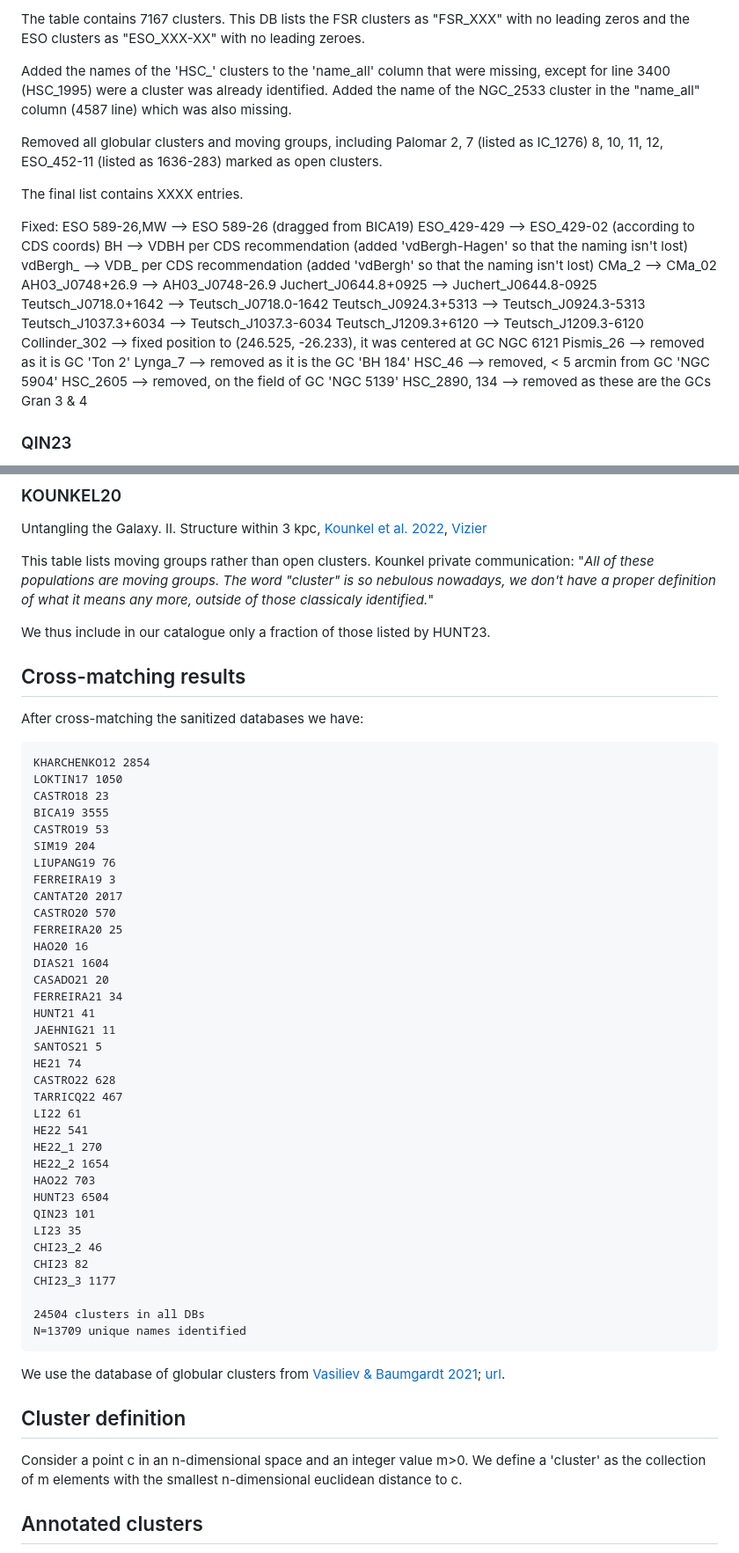
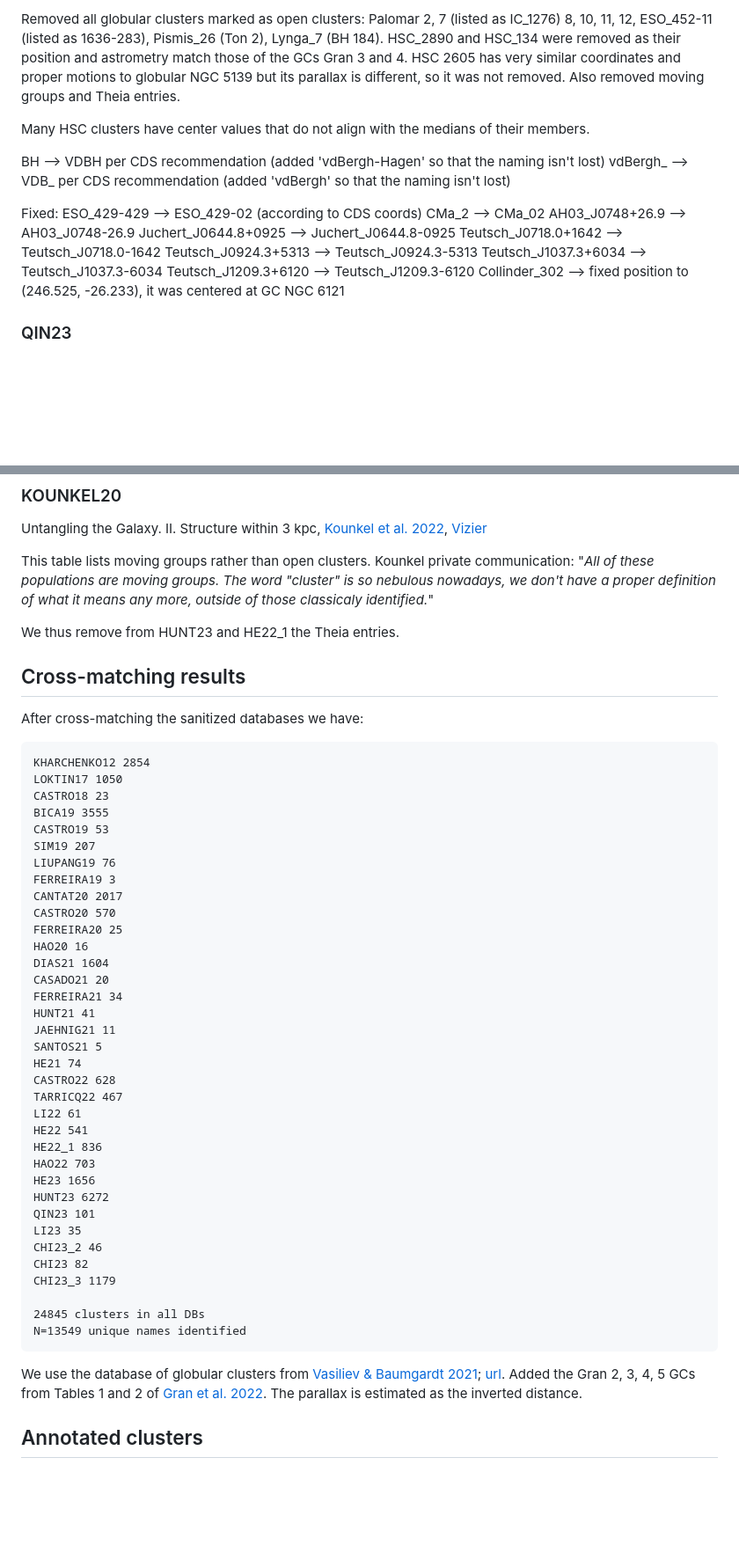
Before and after one commit to gabriel-p-artcls/23-08_UCC, a Markdown page: README.md, 2 parts joined by grey strips. Shown: that part at 88% size. GitHub-like rendering; blank space fills up the shorter version.

````diff
--- a/README.md
+++ b/README.md
@@ -385,26 +384,22 @@ with Gaia DR3, [Hunt & Reffert (2023)](https://ui.adsabs.harvard.edu/abs/2023arX
 
-The table contains 7167 clusters. This DB lists the FSR clusters as "FSR_XXX"
-with no leading zeros and the ESO clusters as "ESO_XXX-XX" with no leading
-zeroes.
+Removed all globular clusters marked as open clusters: Palomar 2, 7 (listed
+as IC_1276) 8, 10, 11, 12, ESO_452-11 (listed as 1636-283), Pismis_26 (Ton 2),
+Lynga_7 (BH 184). HSC_2890 and HSC_134 were removed as their position and
+astrometry match those of the GCs Gran 3 and 4. HSC 2605 has very similar
+coordinates and proper motions to globular NGC 5139 but its parallax is
+different, so it was not removed.
+Also removed moving groups and Theia entries.
 
-Added the names of the 'HSC_' clusters to the 'name_all' column that were
-missing, except for line 3400 (HSC_1995) were a cluster was already identified.
-Added the name of the NGC_2533 cluster in the "name_all" column (4587 line)
-which was also missing.
+Many HSC clusters have center values that do not align with the medians of
+their members.
 
-Removed all globular clusters and moving groups, including Palomar 2, 7 (listed
-as IC_1276) 8, 10, 11, 12, ESO_452-11 (listed as 1636-283) marked as open
-clusters.
-
-The final list contains XXXX entries.
-
-Fixed:
-ESO 589-26,MW --> ESO 589-26 (dragged from BICA19)
-ESO_429-429 --> ESO_429-02 (according to CDS coords)
 BH        --> VDBH per CDS recommendation (added 'vdBergh-Hagen' so that the
 naming isn't lost)
 vdBergh_  --> VDB_ per CDS recommendation (added 'vdBergh' so that the
 naming isn't lost)
+
+Fixed:
+ESO_429-429 --> ESO_429-02 (according to CDS coords)
 CMa_2 --> CMa_02
 AH03_J0748+26.9 --> AH03_J0748-26.9
 Juchert_J0644.8+0925 --> Juchert_J0644.8-0925
@@ -414,11 +409,6 @@ Teutsch_J1037.3+6034 --> Teutsch_J1037.3-6034
 Teutsch_J1209.3+6120 --> Teutsch_J1209.3-6120
 Collinder_302 --> fixed position to (246.525, -26.233), it was centered at GC
 NGC 6121
-Pismis_26 --> removed as it is GC 'Ton 2'
-Lynga_7 --> removed as it is the GC 'BH 184'
-HSC_46 --> removed, < 5 arcmin from GC   'NGC 5904'
-HSC_2605 --> removed, on the field of GC 'NGC 5139'
-HSC_2890, 134 --> removed as these are the GCs Gran 3 & 4
 
 ### QIN23
 Hunting for Neighboring Open Clusters with Gaia DR3: 101 New Open
@@ -506,7 +494,7 @@ communication:
 nowadays, we don't have a proper definition of what it means any more, outside
 of those classicaly identified.*"
 
-We thus include in our catalogue only a fraction of those listed by HUNT23.
+We thus remove from HUNT23 and HE22_1 the Theia entries.
 
 
 
@@ -520,7 +508,7 @@ LOKTIN17 1050
 CASTRO18 23
 BICA19 3555
 CASTRO19 53
-SIM19 204
+SIM19 207
 LIUPANG19 76
 FERREIRA19 3
 CANTAT20 2017
@@ -538,29 +526,23 @@ CASTRO22 628
 TARRICQ22 467
 LI22 61
 HE22 541
-HE22_1 270
-HE22_2 1654
+HE22_1 836
 HAO22 703
-HUNT23 6504
+HE23 1656
+HUNT23 6272
 QIN23 101
 LI23 35
 CHI23_2 46
 CHI23 82
-CHI23_3 1177
+CHI23_3 1179
 
-24504 clusters in all DBs
-N=13709 unique names identified
+24845 clusters in all DBs
+N=13549 unique names identified
 ```
 
 We use the database of globular clusters from [Vasiliev & Baumgardt 2021](https://ui.adsabs.harvard.edu/abs/2021MNRAS.505.5978V/abstract);
-[url](https://people.smp.uq.edu.au/HolgerBaumgardt/globular/).
-
-
-## Cluster definition
-
-Consider a point c in an n-dimensional space and an integer value m>0. We define
-a 'cluster' as the collection of m elements with the smallest n-dimensional
-euclidean distance to c.
+[url](https://people.smp.uq.edu.au/HolgerBaumgardt/globular/). Added the Gran 2, 3, 4, 5 GCs from Tables 1 and 2 of
+[Gran et al. 2022](https://ui.adsabs.harvard.edu/abs/2022MNRAS.509.4962G/abstract). The parallax is estimated as the inverted distance.
 
 
 
````
Also changed, not shown: other parts of README.md (+18 -21 lines).
